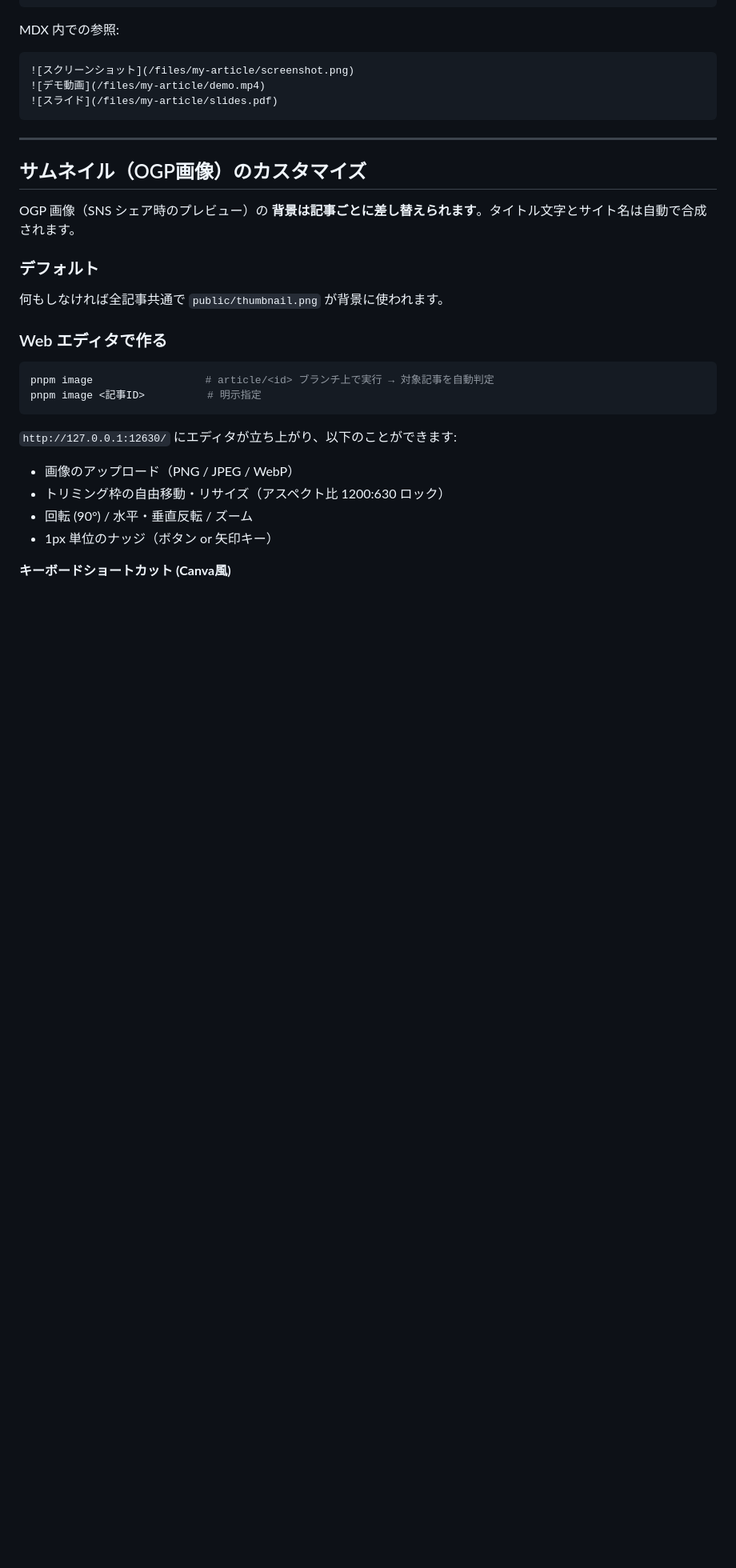
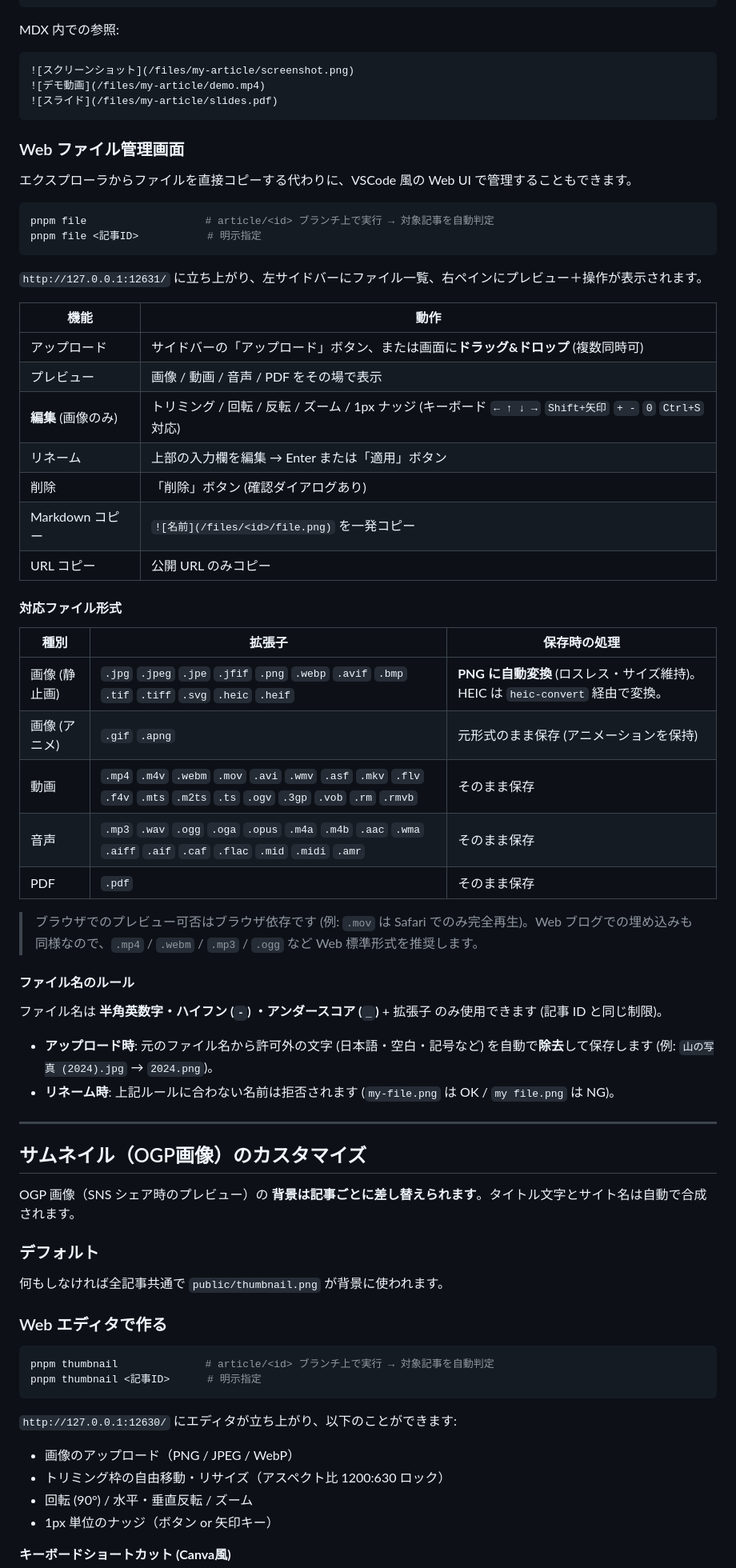
Before and after one commit to otoneko1102/static-blog, a Markdown page: README.writer.md, the part around the change. Shown at 80% size. Rendered like a GitHub page; blank space fills up the shorter version.

Commit message:
docs: pnpm file / thumbnail コマンドのドキュメントを更新
- pnpm file の対応拡張子テーブルを追記
- pnpm thumbnail のキーボードショートカット等を更新

````diff
--- a/README.writer.md
+++ b/README.writer.md
@@ -334,6 +334,46 @@ MDX 内での参照:
 ![スライド](/files/my-article/slides.pdf)
 ```
 
+### Web ファイル管理画面
+
+エクスプローラからファイルを直接コピーする代わりに、VSCode 風の Web UI で管理することもできます。
+
+```bash
+pnpm file                   # article/<id> ブランチ上で実行 → 対象記事を自動判定
+pnpm file <記事ID>           # 明示指定
+```
+
+`http://127.0.0.1:12631/` に立ち上がり、左サイドバーにファイル一覧、右ペインにプレビュー＋操作が表示されます。
+
+| 機能 | 動作 |
+|---|---|
+| アップロード | サイドバーの「アップロード」ボタン、または画面に**ドラッグ&ドロップ** (複数同時可) |
+| プレビュー | 画像 / 動画 / 音声 / PDF をその場で表示 |
+| **編集** (画像のみ) | トリミング / 回転 / 反転 / ズーム / 1px ナッジ (キーボード `← ↑ ↓ →` `Shift+矢印` `+ -` `0` `Ctrl+S` 対応) |
+| リネーム | 上部の入力欄を編集 → Enter または「適用」ボタン |
+| 削除 | 「削除」ボタン (確認ダイアログあり) |
+| Markdown コピー | `![名前](/files/<id>/file.png)` を一発コピー |
+| URL コピー | 公開 URL のみコピー |
+
+#### 対応ファイル形式
+
+| 種別 | 拡張子 | 保存時の処理 |
+|---|---|---|
+| 画像 (静止画) | `.jpg` `.jpeg` `.jpe` `.jfif` `.png` `.webp` `.avif` `.bmp` `.tif` `.tiff` `.svg` `.heic` `.heif` | **PNG に自動変換** (ロスレス・サイズ維持)。HEIC は `heic-convert` 経由で変換。 |
+| 画像 (アニメ) | `.gif` `.apng` | 元形式のまま保存 (アニメーションを保持) |
+| 動画 | `.mp4` `.m4v` `.webm` `.mov` `.avi` `.wmv` `.asf` `.mkv` `.flv` `.f4v` `.mts` `.m2ts` `.ts` `.ogv` `.3gp` `.vob` `.rm` `.rmvb` | そのまま保存 |
+| 音声 | `.mp3` `.wav` `.ogg` `.oga` `.opus` `.m4a` `.m4b` `.aac` `.wma` `.aiff` `.aif` `.caf` `.flac` `.mid` `.midi` `.amr` | そのまま保存 |
+| PDF | `.pdf` | そのまま保存 |
+
+> ブラウザでのプレビュー可否はブラウザ依存です (例: `.mov` は Safari でのみ完全再生)。Web ブログでの埋め込みも同様なので、`.mp4` / `.webm` / `.mp3` / `.ogg` など Web 標準形式を推奨します。
+
+#### ファイル名のルール
+
+ファイル名は **半角英数字・ハイフン (`-`) ・アンダースコア (`_`)** + 拡張子 のみ使用できます (記事 ID と同じ制限)。
+
+- **アップロード時**: 元のファイル名から許可外の文字 (日本語・空白・記号など) を自動で**除去**して保存します (例: `山の写真 (2024).jpg` → `2024.png`)。
+- **リネーム時**: 上記ルールに合わない名前は拒否されます (`my-file.png` は OK / `my file.png` は NG)。
+
 ---
 
 ## サムネイル（OGP画像）のカスタマイズ
@@ -347,8 +387,8 @@ OGP 画像（SNS シェア時のプレビュー）の **背景は記事ごとに
 ### Web エディタで作る
 
 ```bash
-pnpm image                  # article/<id> ブランチ上で実行 → 対象記事を自動判定
-pnpm image <記事ID>          # 明示指定
+pnpm thumbnail              # article/<id> ブランチ上で実行 → 対象記事を自動判定
+pnpm thumbnail <記事ID>      # 明示指定
 ```
 
 `http://127.0.0.1:12630/` にエディタが立ち上がり、以下のことができます:
````
Also changed, not shown: README.dev.md (+12 -3 lines).
